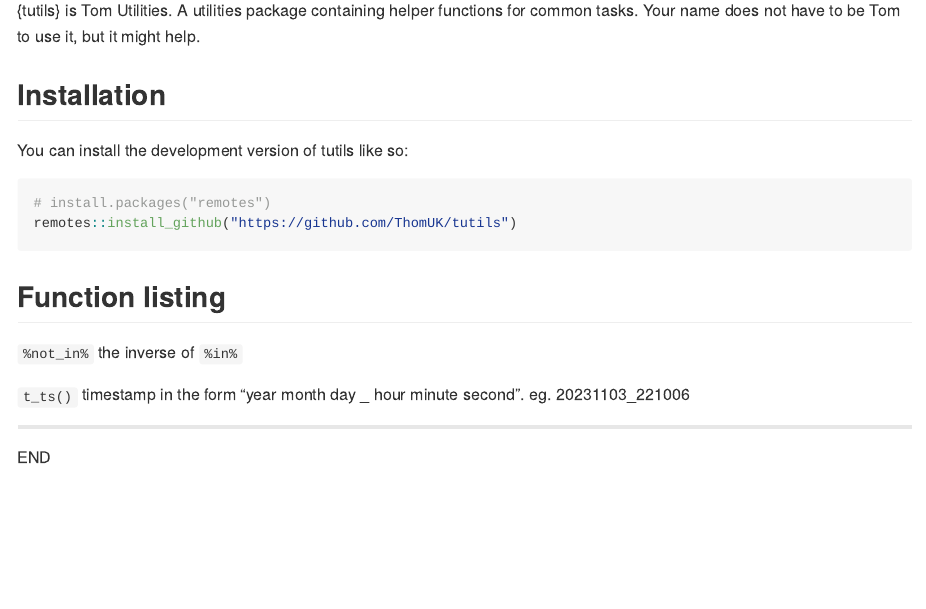
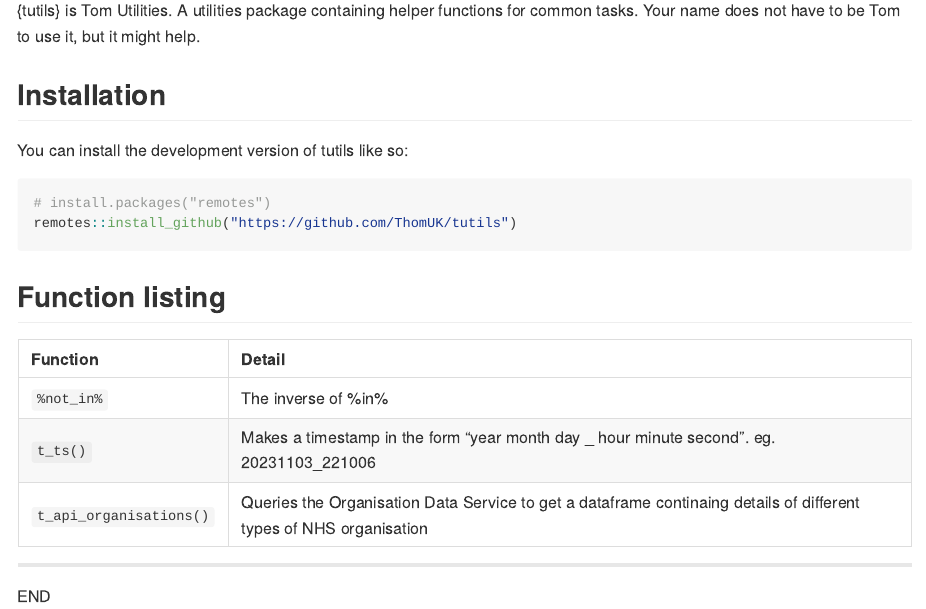
Before and after one commit to ThomUK/tutils, an R Markdown document (README.Rmd): the page in a window 1100 px wide, from 110 px down. The pictures show the output file README.md that the author committed with the source, drawn offline in the style of GitHub.

Commit message:
update docs

```diff
--- a/README.Rmd
+++ b/README.Rmd
@@ -28,10 +28,12 @@
 
 ## Function listing
 
-`%not_in%` the inverse of `%in%`
+| Function                | Detail                                                                                    |
+|:------------------------|:------------------------------------------------------------------------------------------|
+| `%not_in%`              | The inverse of %in%                                                                       |
+| `t_ts()`                | Makes a timestamp in the form "year month day \_ hour minute second". eg. 20231103_221006 |
+| `t_api_organisations()` | Queries the Organisation Data Service to get a dataframe continaing details of different types of NHS organisation |
 
-`t_ts()` timestamp in the form "year month day _ hour minute second". eg. 20231103_221006
-
----
+------------------------------------------------------------------------
 
 END
```
Also changed, not shown: README.md, README.Rmd (2 more changed lines), 2 other files.
